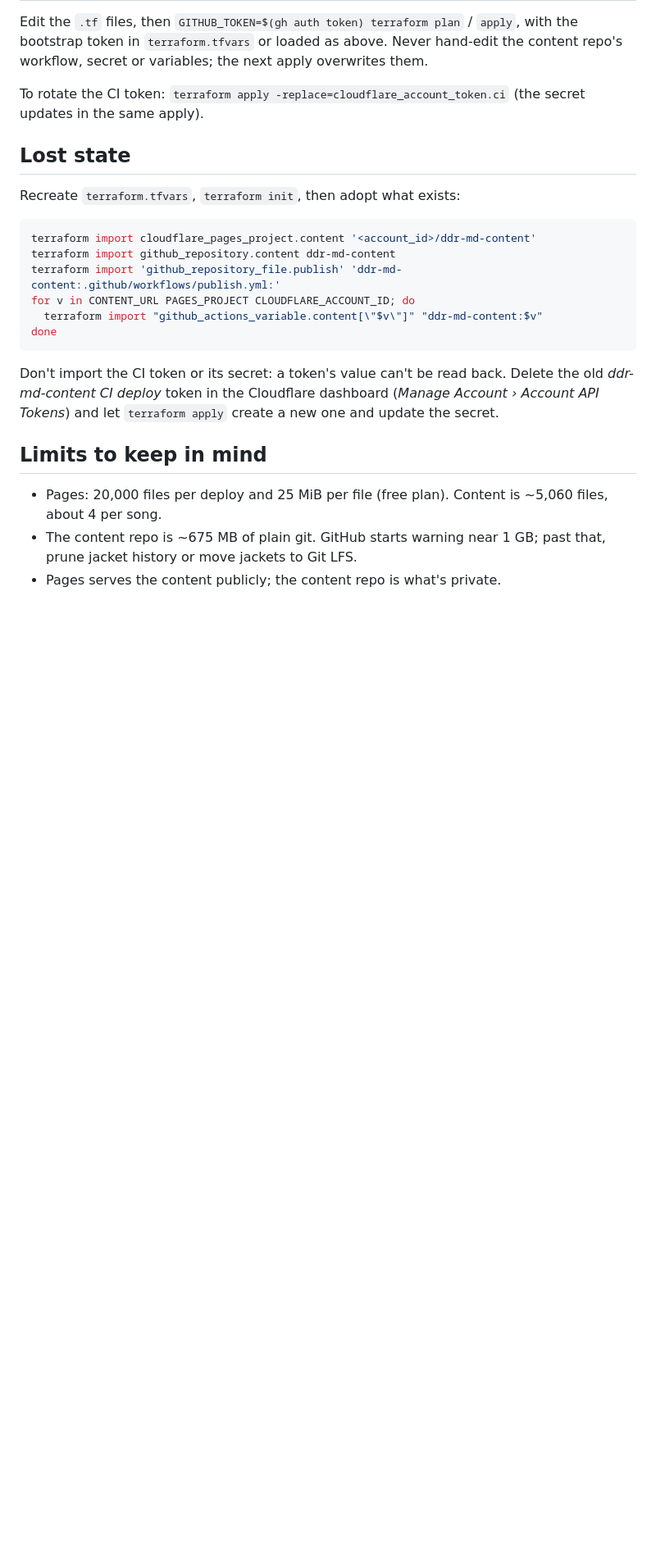
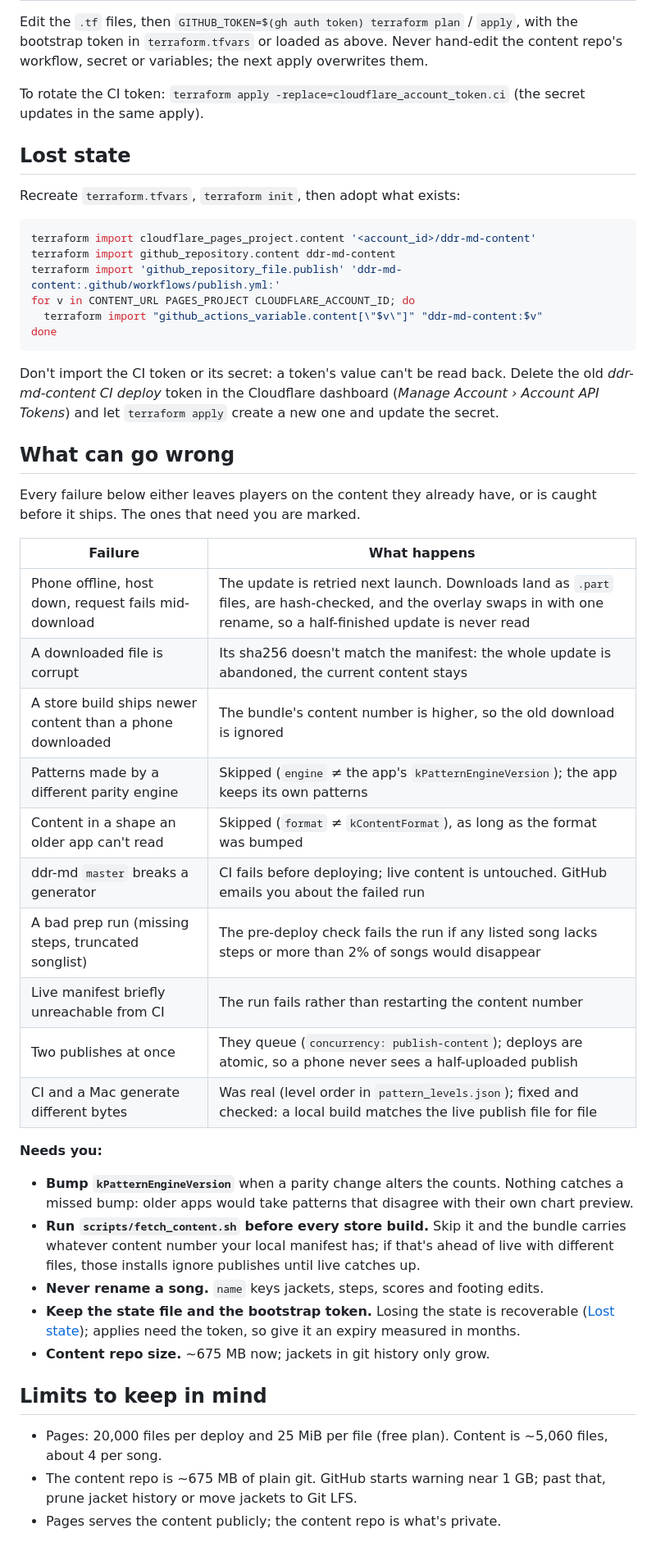
Before and after one commit to sh1ggy/ddr-md, a Markdown page: infra/README.md, the part around one of its changes. Shown at 82% size. GitHub-like rendering; blank space fills up the shorter version.

Commit message:
docs(infra): failure modes, rollback, what still needs a human
Co-Authored-By: Claude Opus 5.5 <noreply@anthropic.com>

```diff
--- a/infra/README.md
+++ b/infra/README.md
@@ -130,6 +131,39 @@ Delete the old *ddr-md-content CI deploy* token in the Cloudflare dashboard
 (*Manage Account › Account API Tokens*) and let `terraform apply` create a new
 one and update the secret.
 
+## What can go wrong
+
+Every failure below either leaves players on the content they already have,
+or is caught before it ships. The ones that need you are marked.
+
+| Failure | What happens |
+|---|---|
+| Phone offline, host down, request fails mid-download | The update is retried next launch. Downloads land as `.part` files, are hash-checked, and the overlay swaps in with one rename, so a half-finished update is never read |
+| A downloaded file is corrupt | Its sha256 doesn't match the manifest: the whole update is abandoned, the current content stays |
+| A store build ships newer content than a phone downloaded | The bundle's content number is higher, so the old download is ignored |
+| Patterns made by a different parity engine | Skipped (`engine` ≠ the app's `kPatternEngineVersion`); the app keeps its own patterns |
+| Content in a shape an older app can't read | Skipped (`format` ≠ `kContentFormat`), as long as the format was bumped |
+| ddr-md `master` breaks a generator | CI fails before deploying; live content is untouched. GitHub emails you about the failed run |
+| A bad prep run (missing steps, truncated songlist) | The pre-deploy check fails the run if any listed song lacks steps or more than 2% of songs would disappear |
+| Live manifest briefly unreachable from CI | The run fails rather than restarting the content number |
+| Two publishes at once | They queue (`concurrency: publish-content`); deploys are atomic, so a phone never sees a half-uploaded publish |
+| CI and a Mac generate different bytes | Was real (level order in `pattern_levels.json`); fixed and checked: a local build matches the live publish file for file |
+
+**Needs you:**
+
+- **Bump `kPatternEngineVersion`** when a parity change alters the counts. Nothing
+  catches a missed bump: older apps would take patterns that disagree with
+  their own chart preview.
+- **Run `scripts/fetch_content.sh` before every store build.** Skip it and the
+  bundle carries whatever content number your local manifest has; if that's
+  ahead of live with different files, those installs ignore publishes until
+  live catches up.
+- **Never rename a song.** `name` keys jackets, steps, scores and footing edits.
+- **Keep the state file and the bootstrap token.** Losing the state is
+  recoverable ([Lost state](#lost-state)); applies need the token, so give it
+  an expiry measured in months.
+- **Content repo size.** ~675 MB now; jackets in git history only grow.
+
 ## Limits to keep in mind
 
 - Pages: 20,000 files per deploy and 25 MiB per file (free plan). Content is
```
Also changed, not shown: other parts of infra/README.md (+2 -1 lines).
